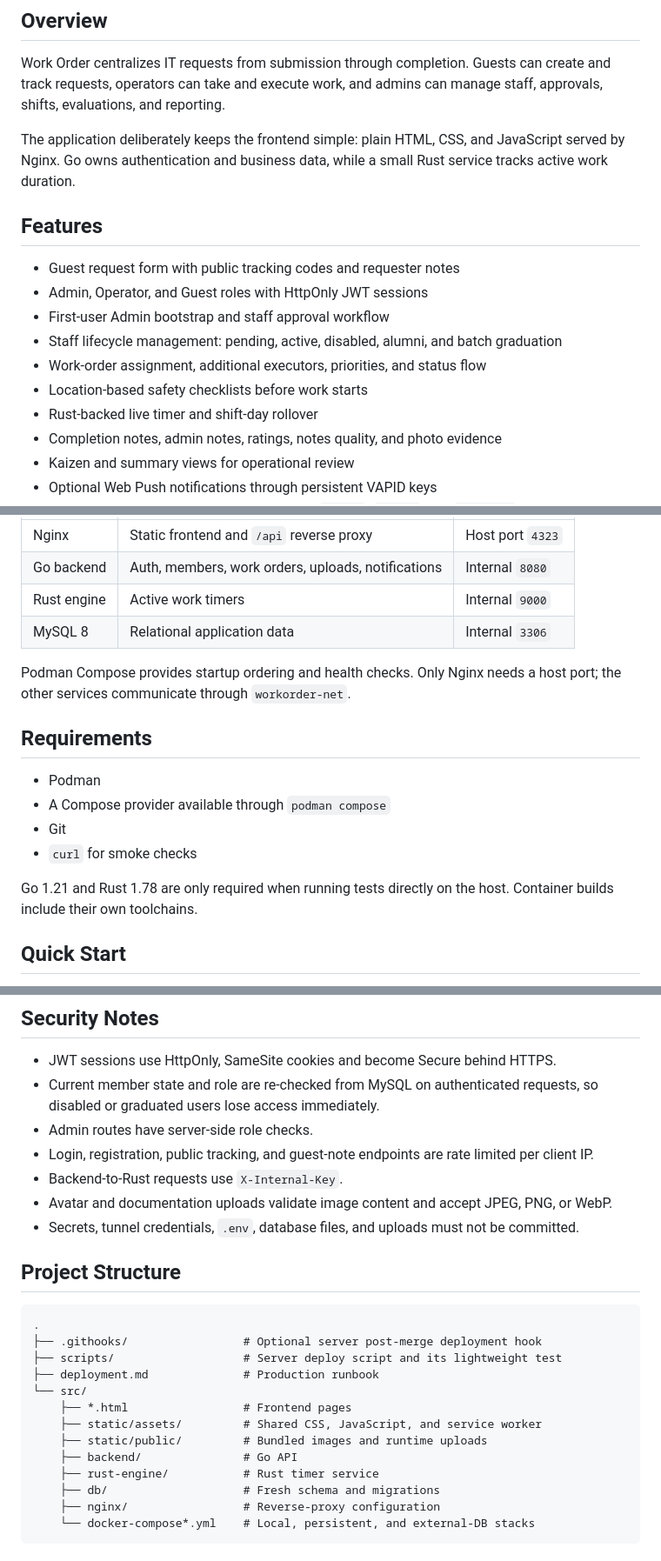
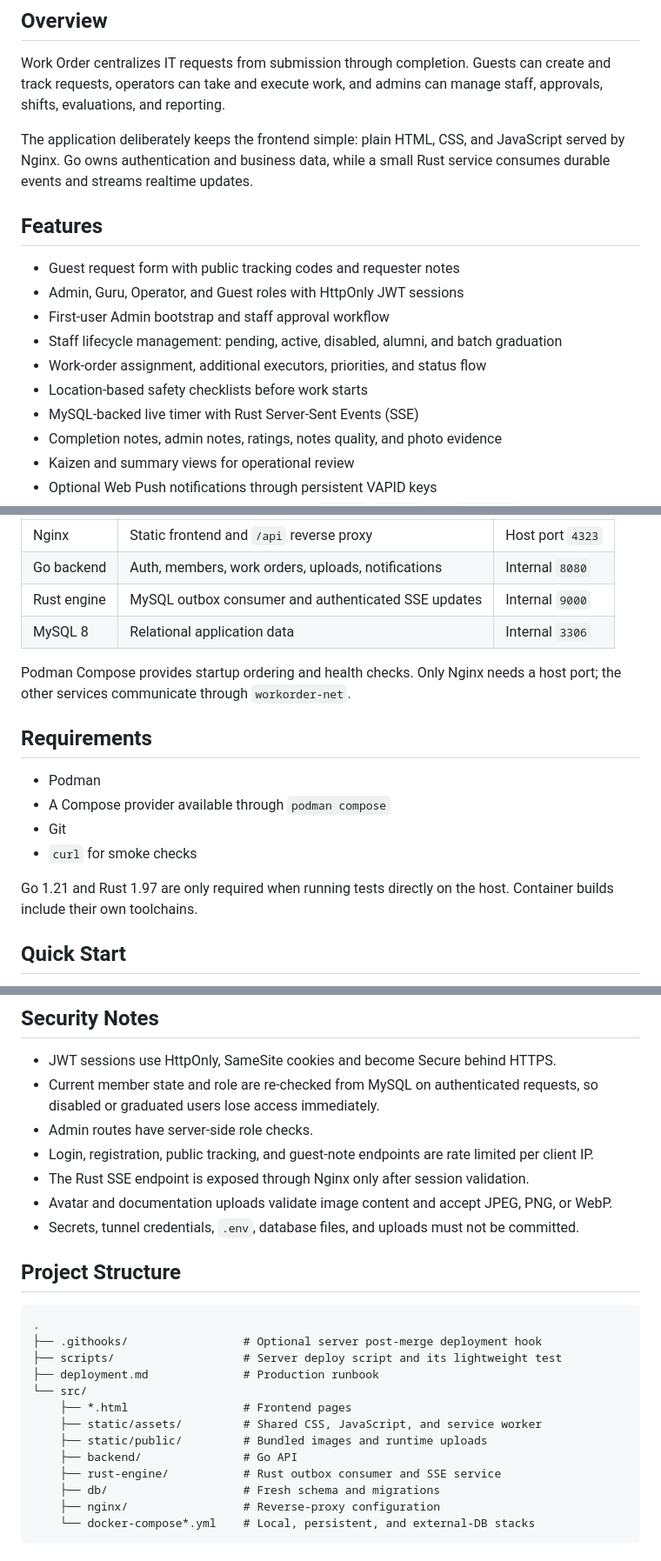
Before and after one commit to teamitmivhs/work-order, a Markdown page: README.md, 3 parts joined by grey strips. Shown at 87% size. Drawn GitHub-style.

Commit message:
[docs] document rust event engine

```diff
--- a/README.md
+++ b/README.md
@@ -16,18 +16,18 @@ can manage staff, approvals, shifts, evaluations, and reporting.
 
 The application deliberately keeps the frontend simple: plain HTML, CSS, and
 JavaScript served by Nginx. Go owns authentication and business data, while a
-small Rust service tracks active work duration.
+small Rust service consumes durable events and streams realtime updates.
 
 ## Features
 
 - Guest request form with public tracking codes and requester notes
-- Admin, Operator, and Guest roles with HttpOnly JWT sessions
+- Admin, Guru, Operator, and Guest roles with HttpOnly JWT sessions
 - First-user Admin bootstrap and staff approval workflow
 - Staff lifecycle management: pending, active, disabled, alumni, and batch
   graduation
 - Work-order assignment, additional executors, priorities, and status flow
 - Location-based safety checklists before work starts
-- Rust-backed live timer and shift-day rollover
+- MySQL-backed live timer with Rust Server-Sent Events (SSE)
 - Completion notes, admin notes, ratings, notes quality, and photo evidence
 - Kaizen and summary views for operational review
 - Optional Web Push notifications through persistent VAPID keys
@@ -54,7 +55,7 @@ flowchart LR
 | --- | --- | --- |
 | Nginx | Static frontend and `/api` reverse proxy | Host port `4323` |
 | Go backend | Auth, members, work orders, uploads, notifications | Internal `8080` |
-| Rust engine | Active work timers | Internal `9000` |
+| Rust engine | MySQL outbox consumer and authenticated SSE updates | Internal `9000` |
 | MySQL 8 | Relational application data | Internal `3306` |
 
 Podman Compose provides startup ordering and health checks. Only Nginx needs a
@@ -67,7 +68,7 @@ host port; the other services communicate through `workorder-net`.
 - Git
 - `curl` for smoke checks
 
-Go 1.21 and Rust 1.78 are only required when running tests directly on the
+Go 1.21 and Rust 1.97 are only required when running tests directly on the
 host. Container builds include their own toolchains.
 
 ## Quick Start
@@ -227,7 +227,7 @@ never delete the data directory to force initialization.
 - Admin routes have server-side role checks.
 - Login, registration, public tracking, and guest-note endpoints are rate
   limited per client IP.
-- Backend-to-Rust requests use `X-Internal-Key`.
+- The Rust SSE endpoint is exposed through Nginx only after session validation.
 - Avatar and documentation uploads validate image content and accept JPEG, PNG,
   or WebP.
 - Secrets, tunnel credentials, `.env`, database files, and uploads must not be
@@ -245,7 +245,7 @@ never delete the data directory to force initialization.
     ├── static/assets/         # Shared CSS, JavaScript, and service worker
     ├── static/public/         # Bundled images and runtime uploads
     ├── backend/               # Go API
-    ├── rust-engine/           # Rust timer service
+    ├── rust-engine/           # Rust outbox consumer and SSE service
     ├── db/                    # Fresh schema and migrations
     ├── nginx/                 # Reverse-proxy configuration
     └── docker-compose*.yml    # Local, persistent, and external-DB stacks
```
Also changed, not shown: other parts of README.md (+2 -2 lines), SERVER_DEPLOYMENT.md (+2 -4 lines), deployment.md (+2 -3 lines).
